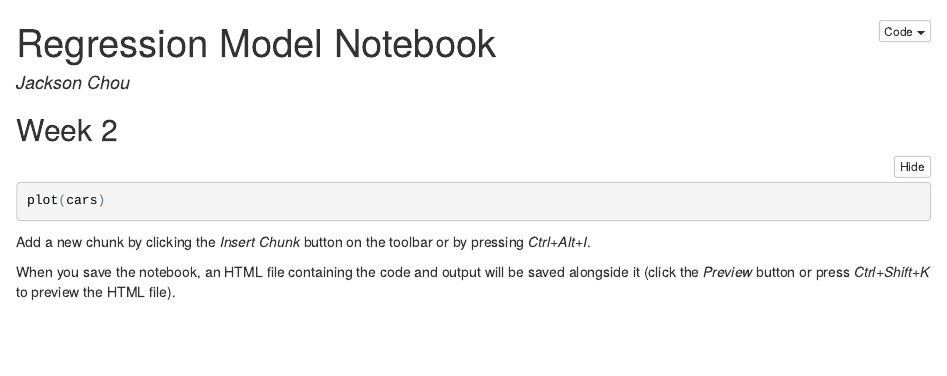
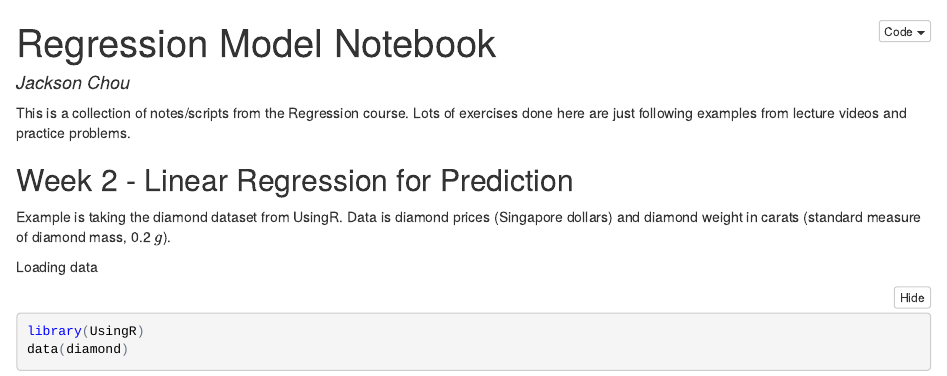
Before and after one commit to JacksonChou/Coursera-Data-Science-Specialization, an R Markdown document (7. Regression Models/Regression notebook.Rmd): the page in a window 1100 px wide, from its top. The pictures show the output file 7. Regression Models/Regression notebook.nb.html that the author committed with the source, opened offline.

Commit message:
Added notebook for Regression course.

````diff
--- a/7. Regression Models/Regression notebook.Rmd
+++ b/7. Regression Models/Regression notebook.Rmd
@@ -4,13 +4,15 @@ author: Jackson Chou
 output: html_notebook
 ---
 
-##Week 2
+This is a collection of notes/scripts from the Regression course.  Lots of exercises done here are just following examples from lecture videos and practice problems.
 
 
+##Week 2 - Linear Regression for Prediction
+
+Example is taking the diamond dataset from UsingR.  Data is diamond prices (Singapore dollars) and diamond weight in carats (standard measure of diamond mass, 0.2 $g$).
+
+Loading data
 ```{r}
-plot(cars)
+library(UsingR)
+data(diamond)
 ```
-
-Add a new chunk by clicking the *Insert Chunk* button on the toolbar or by pressing *Ctrl+Alt+I*.
-
-When you save the notebook, an HTML file containing the code and output will be saved alongside it (click the *Preview* button or press *Ctrl+Shift+K* to preview the HTML file).
````
Also changed, not shown: 7. Regression Models/Regression notebook.nb.html.
